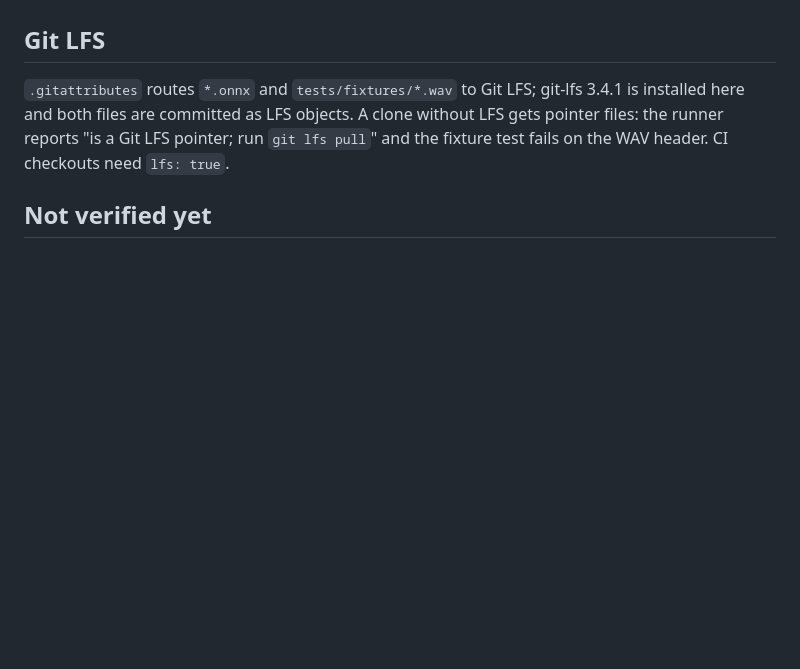
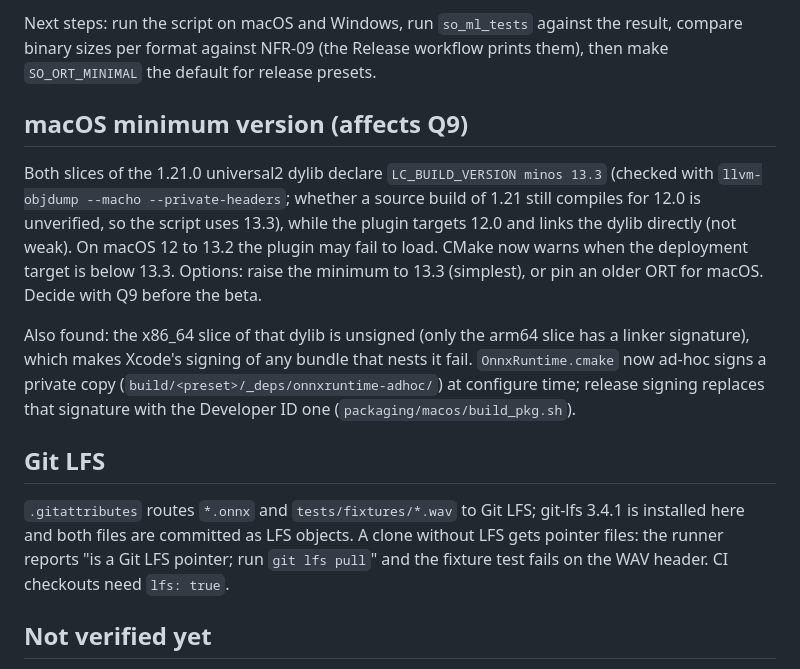
Before and after one commit to MyindMedia/Second-Opinion, a Markdown page: docs/adr/0009-onnx-basic-pitch.md, the part around one of its changes. GitHub-like rendering; blank space fills up the shorter version.

```diff
--- a/docs/adr/0009-onnx-basic-pitch.md
+++ b/docs/adr/0009-onnx-basic-pitch.md
@@ -152,3 +198,21 @@ Expected result (estimate): a few MB of ORT code per architecture instead of 20
+Next steps: run the script on macOS and Windows, run `so_ml_tests` against the result, compare
+binary sizes per format against NFR-09 (the Release workflow prints them), then make
+`SO_ORT_MINIMAL` the default for release presets.
+
+## macOS minimum version (affects Q9)
+
+Both slices of the 1.21.0 universal2 dylib declare `LC_BUILD_VERSION minos 13.3` (checked with
+`llvm-objdump --macho --private-headers`; whether a source build of 1.21 still compiles for 12.0
+is unverified, so the script uses 13.3), while the plugin targets 12.0 and links the dylib
+directly (not weak). On macOS 12 to 13.2 the plugin may fail to load. CMake now warns when the
+deployment target is below 13.3. Options: raise the minimum to 13.3 (simplest), or pin an older
+ORT for macOS. Decide with Q9 before the beta.
+
+Also found: the x86_64 slice of that dylib is unsigned (only the arm64 slice has a linker
+signature), which makes Xcode's signing of any bundle that nests it fail. `OnnxRuntime.cmake` now
+ad-hoc signs a private copy (`build/<preset>/_deps/onnxruntime-adhoc/`) at configure time; release
+signing replaces that signature with the Developer ID one (`packaging/macos/build_pkg.sh`).
+
 ## Git LFS
 
 `.gitattributes` routes `*.onnx` and `tests/fixtures/*.wav` to Git LFS; git-lfs 3.4.1 is installed
```
Also changed, not shown: other parts of docs/adr/0009-onnx-basic-pitch.md (+47 -1 lines), docs/adr/0008-audio-io.md (+15 -0 lines).
